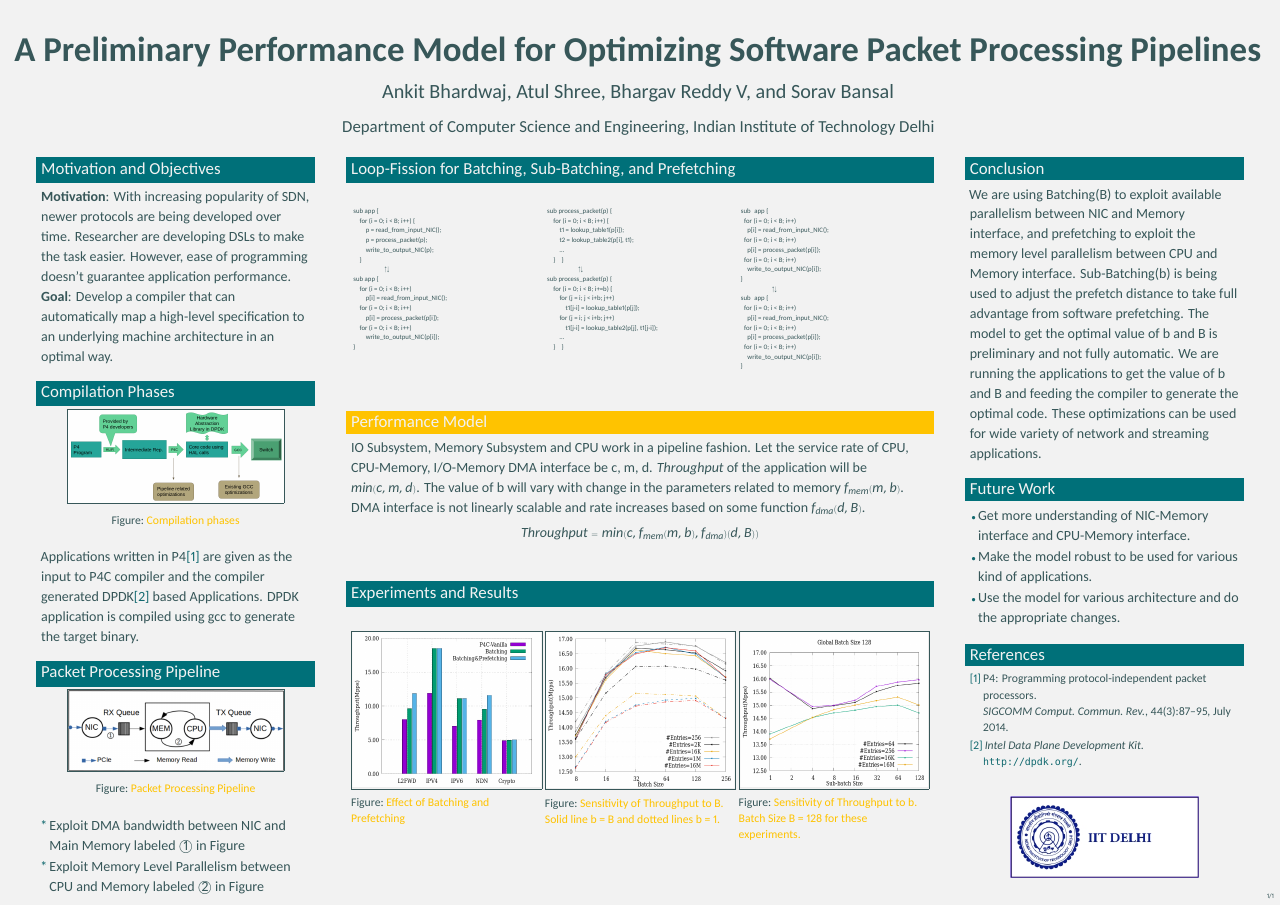
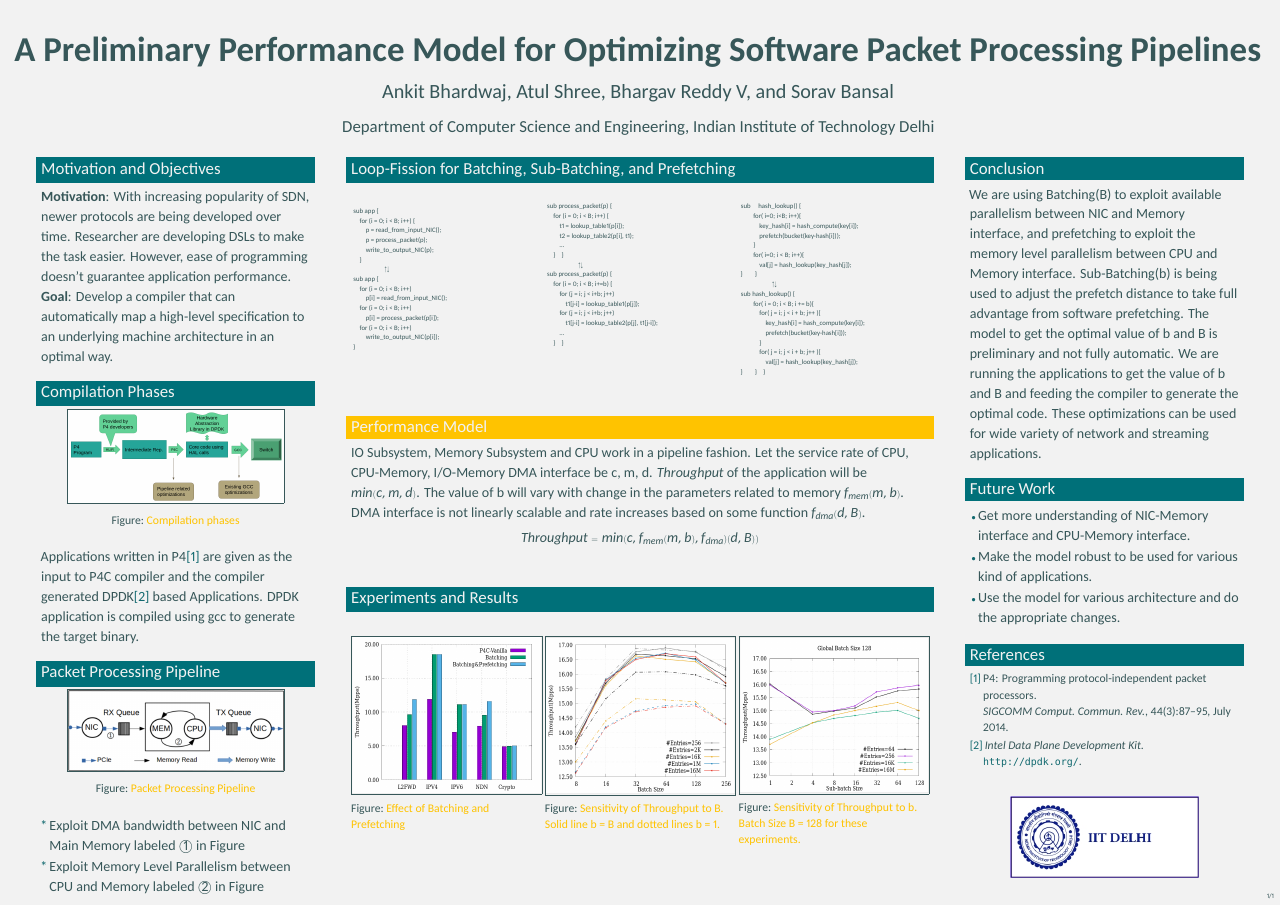
Before and after one commit to anmolpanda/APSys-poster, a LaTeX poster (main.tex): the whole page. Compiled offline with XeLaTeX.

Commit message:
Added Optimization code

```diff
--- a/main.tex
+++ b/main.tex
@@ -74,9 +74,11 @@
 
 \usepackage{multicol} % For multicols
 
-\usepackage{mdframed} % for border arounf figures
+\usepackage{mdframed} % for border around figures
 
 \usepackage{mathabx} % for up and down arrow
+
+\usepackage{listings} % for C code
 %----------------------------------------------------------------------------------------
 %	TITLE SECTION
 %----------------------------------------------------------------------------------------
@@ -231,27 +233,32 @@ sub {process\_packet}(p) \{\\
 \begin{figure}[ht]
 \begin{tiny}
 \begin{tabular}[b]{p{\onecolwid}}
-sub\hspace{0.2cm} app \{\\
-\hspace{0.3cm}for (i = 0; i < B; i++)\\
-\hspace{0.6cm}p[i] = read\_from\_input\_NIC();\\
-\hspace{0.3cm}for (i = 0; i < B; i++)\\
-\hspace{0.6cm}p[i] = process\_packet(p[i]);\\
-\hspace{0.3cm}for (i = 0; i < B; i++)\\
-\hspace{0.6cm}write\_to\_output\_NIC(p[i]);\\
-\}\\
+
+sub\hspace{0.2\sepwid} hash\_lookup() \{\\
+\hspace{0.4\sepwid}for( i=0; i<B; i++)\{\\
+\hspace{0.6\sepwid}key\_hash[i] = hash\_compute(key[i]);\\
+\hspace{0.6\sepwid}prefetch(bucket(key-hash[i]));\\
+\hspace{0.4\sepwid}\}\\
+\hspace{0.4\sepwid}for( i=0; i < B; i++)\{\\
+\hspace{0.6\sepwid}val[j] = hash\_lookup(key\_hash[j]);\\
+\}\hspace{0.4\sepwid}\}
+
 \hspace{1\sepwid}$\updownarrows$\\
-sub\hspace{0.2cm} app \{\\
-\hspace{0.3cm}for (i = 0; i < B; i++)\\
-\hspace{0.6cm}p[i] = read\_from\_input\_NIC();\\
-\hspace{0.3cm}for (i = 0; i < B; i++)\\
-\hspace{0.6cm}p[i] = process\_packet(p[i]);\\
-\hspace{0.3cm}for (i = 0; i < B; i++)\\
-\hspace{0.6cm}write\_to\_output\_NIC(p[i]);\\
-\}\\
+
+sub{ hash\_lookup()} \{\\
+\hspace{0.4\sepwid}for( i = 0; i < B; i += b)\{\\
+\hspace{0.6\sepwid}for( j = i; j < i + b; j++ )\{\\
+\hspace{0.8\sepwid}key\_hash[i] = hash\_compute(key[i]);\\
+\hspace{0.8\sepwid}prefetch(bucket(key-hash[i]));\\
+\hspace{0.6\sepwid}\}\\
+\hspace{0.6\sepwid}for( j = i; j < i + b; j++ )\{\\
+\hspace{0.8\sepwid}val[j] = hash\_lookup(key\_hash[j]);\\
+\}\hspace{0.4\sepwid}\}\hspace{0.2\sepwid}\}
 \end{tabular}
 \end{tiny}
 % \caption{Prefetching}
 \end{figure}
+
 \end{multicols}
 \end{exampleblock}
 %----------------------------------------------------------------------------------------
```
Also changed, not shown: main.pdf, 6 other files.
